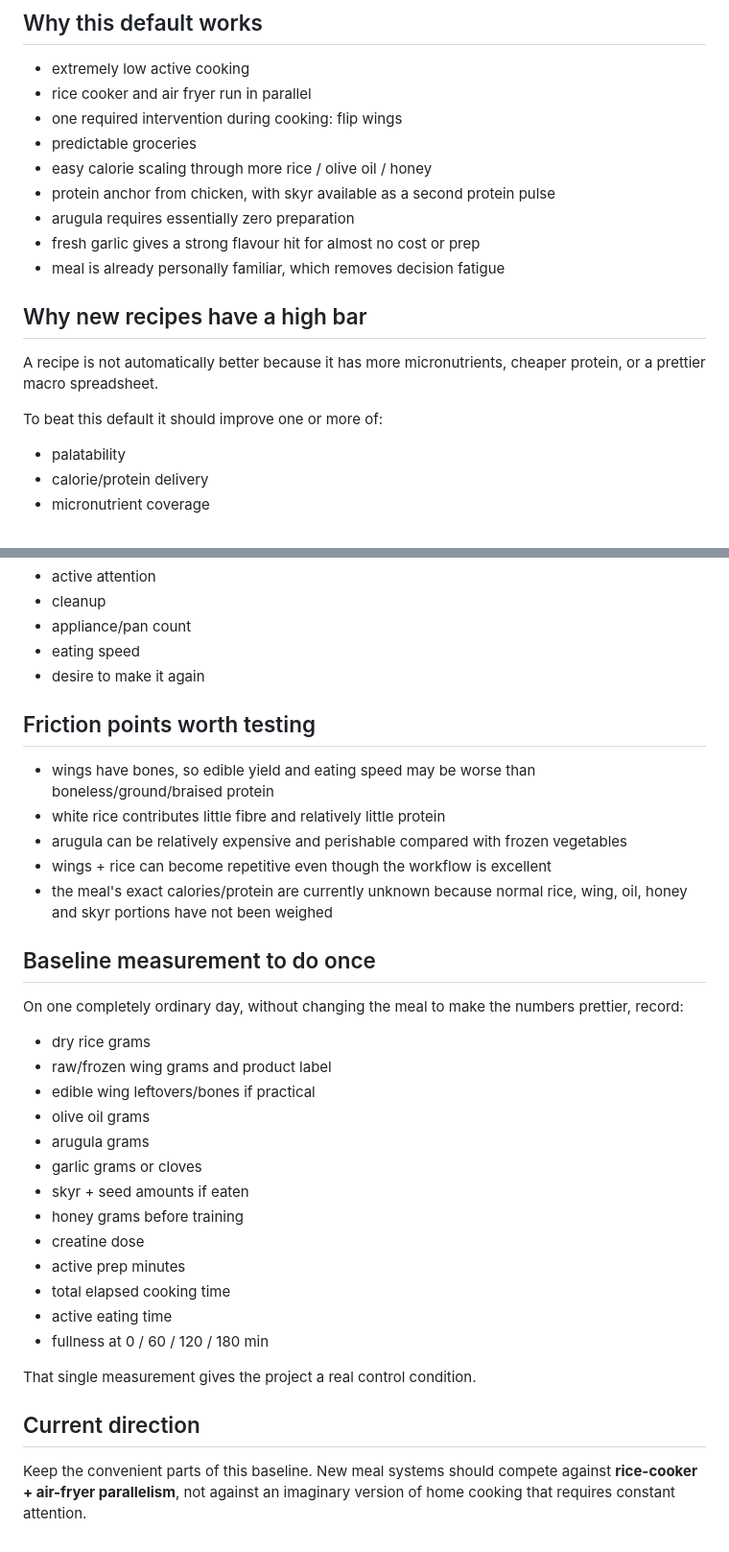
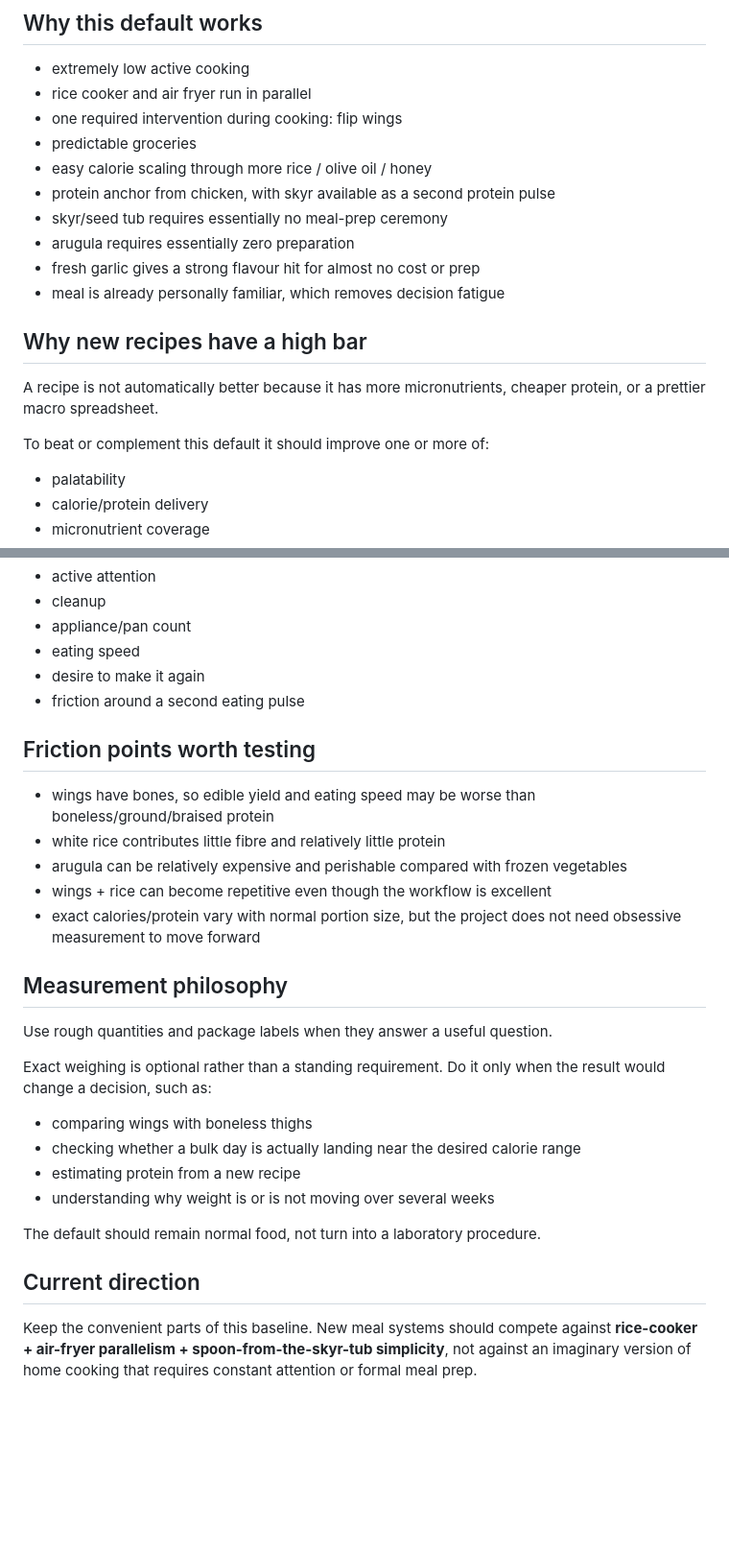
Before and after one commit to teamleaderleo/food-experiment, a Markdown page: defaults/current-default.md, 2 parts joined by grey strips. Shown at 96% size. GitHub-like rendering; blank space fills up the shorter version.

Commit message:
Clarify skyr-tub workflow and loosen baseline measurement burden

```diff
--- a/defaults/current-default.md
+++ b/defaults/current-default.md
@@ -81,6 +84,7 @@ The project separately needs a reliable iodized-salt source. Do not assume the k
 - predictable groceries
 - easy calorie scaling through more rice / olive oil / honey
 - protein anchor from chicken, with skyr available as a second protein pulse
+- skyr/seed tub requires essentially no meal-prep ceremony
 - arugula requires essentially zero preparation
 - fresh garlic gives a strong flavour hit for almost no cost or prep
 - meal is already personally familiar, which removes decision fatigue
@@ -89,7 +93,7 @@ The project separately needs a reliable iodized-salt source. Do not assume the k
 
 A recipe is not automatically better because it has more micronutrients, cheaper protein, or a prettier macro spreadsheet.
 
-To beat this default it should improve one or more of:
+To beat or complement this default it should improve one or more of:
 
 - palatability
 - calorie/protein delivery
@@ -105,6 +109,7 @@ without badly losing on:
 - appliance/pan count
 - eating speed
 - desire to make it again
+- friction around a second eating pulse
 
 ## Friction points worth testing
 
@@ -112,28 +117,21 @@ without badly losing on:
 - white rice contributes little fibre and relatively little protein
 - arugula can be relatively expensive and perishable compared with frozen vegetables
 - wings + rice can become repetitive even though the workflow is excellent
-- the meal's exact calories/protein are currently unknown because normal rice, wing, oil, honey and skyr portions have not been weighed
+- exact calories/protein vary with normal portion size, but the project does not need obsessive measurement to move forward
 
-## Baseline measurement to do once
+## Measurement philosophy
 
-On one completely ordinary day, without changing the meal to make the numbers prettier, record:
+Use rough quantities and package labels when they answer a useful question.
 
-- dry rice grams
-- raw/frozen wing grams and product label
-- edible wing leftovers/bones if practical
-- olive oil grams
-- arugula grams
-- garlic grams or cloves
-- skyr + seed amounts if eaten
-- honey grams before training
-- creatine dose
-- active prep minutes
-- total elapsed cooking time
-- active eating time
-- fullness at 0 / 60 / 120 / 180 min
+Exact weighing is optional rather than a standing requirement. Do it only when the result would change a decision, such as:
 
-That single measurement gives the project a real control condition.
+- comparing wings with boneless thighs
+- checking whether a bulk day is actually landing near the desired calorie range
+- estimating protein from a new recipe
+- understanding why weight is or is not moving over several weeks
+
+The default should remain normal food, not turn into a laboratory procedure.
 
 ## Current direction
 
-Keep the convenient parts of this baseline. New meal systems should compete against **rice-cooker + air-fryer parallelism**, not against an imaginary version of home cooking that requires constant attention.
+Keep the convenient parts of this baseline. New meal systems should compete against **rice-cooker + air-fryer parallelism + spoon-from-the-skyr-tub simplicity**, not against an imaginary version of home cooking that requires constant attention or formal meal prep.
```
Also changed, not shown: other parts of defaults/current-default.md (+14 -11 lines).
